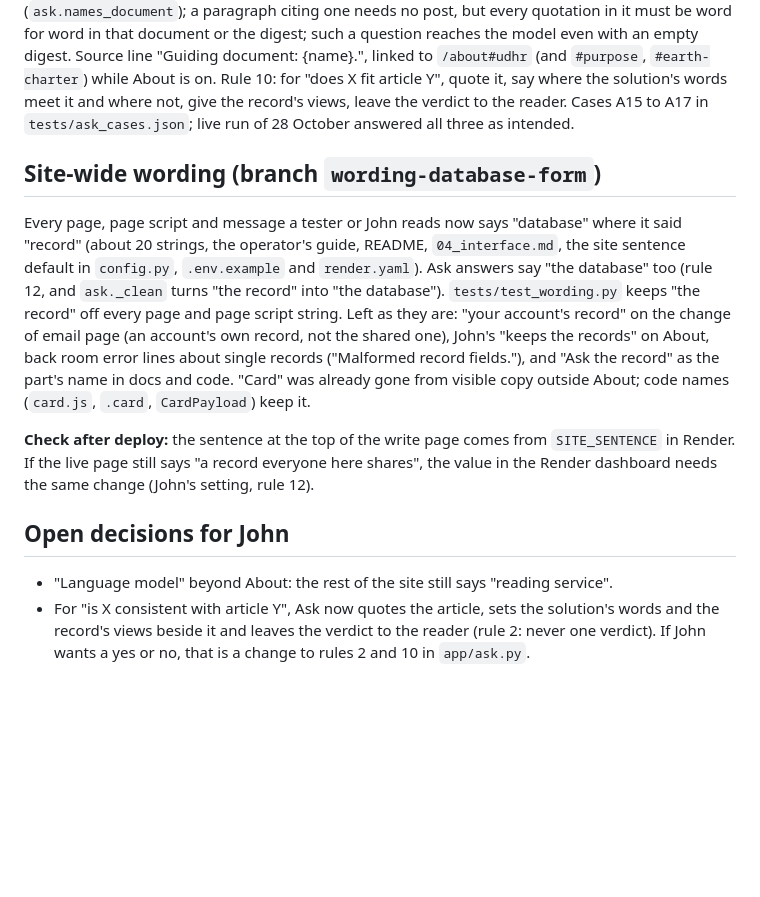
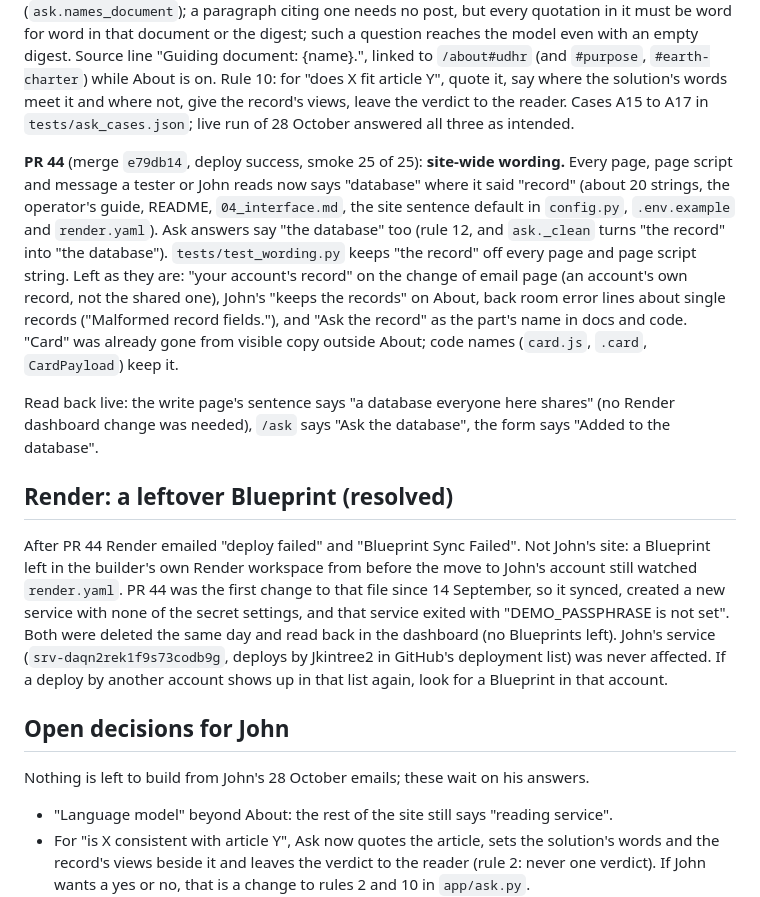
Before and after one commit to Jkintree2/open-collective-intelligence-demo, a Markdown page: docs/handoffs/2026-10-28-john-about-ask-wording.md, the part around the change. Drawn GitHub-style; blank space fills up the shorter version.

Commit message:
Handoff 28 October: PR 44 live, the leftover Render Blueprint resolved
Co-Authored-By: Claude Opus 5.5 <noreply@anthropic.com>

```diff
--- a/docs/handoffs/2026-10-28-john-about-ask-wording.md
+++ b/docs/handoffs/2026-10-28-john-about-ask-wording.md
@@ -11,13 +11,18 @@ John's two emails of 28 October ("Turning on Phase 3" and "Turning on Phase 3, s
 
 **PR 43** (merge `c5e3e87`, deploy success, smoke 25 of 25; live, "What does the UDHR say about privacy?" quotes Article 12): **Ask uses the guiding documents.** John asked "what does the UDHR say about privacy" and whether a global carbon tax is consistent with Earth Charter 7d; Ask said the record holds nothing. Causes in `app/ask.py`: rule 1 ("Use only the record"), `guard()` dropping any paragraph without a post, and the empty short cut before the call. Now the purpose, the Declaration and the Charter are sources D1 to D3 (`ask.DOCUMENTS`, from `principles.DOCUMENTS`), cited only when the question or an earlier one names a document, an article or a principle (`ask.names_document`); a paragraph citing one needs no post, but every quotation in it must be word for word in that document or the digest; such a question reaches the model even with an empty digest. Source line "Guiding document: {name}.", linked to `/about#udhr` (and `#purpose`, `#earth-charter`) while About is on. Rule 10: for "does X fit article Y", quote it, say where the solution's words meet it and where not, give the record's views, leave the verdict to the reader. Cases A15 to A17 in `tests/ask_cases.json`; live run of 28 October answered all three as intended.
 
-## Site-wide wording (branch `wording-database-form`)
+**PR 44** (merge `e79db14`, deploy success, smoke 25 of 25): **site-wide wording.** Every page, page script and message a tester or John reads now says "database" where it said "record" (about 20 strings, the operator's guide, README, `04_interface.md`, the site sentence default in `config.py`, `.env.example` and `render.yaml`). Ask answers say "the database" too (rule 12, and `ask._clean` turns "the record" into "the database"). `tests/test_wording.py` keeps "the record" off every page and page script string. Left as they are: "your account's record" on the change of email page (an account's own record, not the shared one), John's "keeps the records" on About, back room error lines about single records ("Malformed record fields."), and "Ask the record" as the part's name in docs and code. "Card" was already gone from visible copy outside About; code names (`card.js`, `.card`, `CardPayload`) keep it.
 
-Every page, page script and message a tester or John reads now says "database" where it said "record" (about 20 strings, the operator's guide, README, `04_interface.md`, the site sentence default in `config.py`, `.env.example` and `render.yaml`). Ask answers say "the database" too (rule 12, and `ask._clean` turns "the record" into "the database"). `tests/test_wording.py` keeps "the record" off every page and page script string. Left as they are: "your account's record" on the change of email page (an account's own record, not the shared one), John's "keeps the records" on About, back room error lines about single records ("Malformed record fields."), and "Ask the record" as the part's name in docs and code. "Card" was already gone from visible copy outside About; code names (`card.js`, `.card`, `CardPayload`) keep it.
+Read back live: the write page's sentence says "a database everyone here shares" (no Render dashboard change was needed), `/ask` says "Ask the database", the form says "Added to the database".
 
-**Check after deploy:** the sentence at the top of the write page comes from `SITE_SENTENCE` in Render. If the live page still says "a record everyone here shares", the value in the Render dashboard needs the same change (John's setting, rule 12).
+## Render: a leftover Blueprint (resolved)
+
+After PR 44 Render emailed "deploy failed" and "Blueprint Sync Failed". Not John's site: a Blueprint left in the builder's own Render workspace from before the move to John's account still watched `render.yaml`. PR 44 was the first change to that file since 14 September, so it synced, created a new service with none of the secret settings, and that service exited with "DEMO_PASSPHRASE is not set". Both were deleted the same day and read back in the dashboard (no Blueprints left). John's service (`srv-daqn2rek1f9s73codb9g`, deploys by Jkintree2 in GitHub's deployment list) was never affected. If a deploy by another account shows up in that list again, look for a Blueprint in that account.
 
 ## Open decisions for John
+
+Nothing is left to build from John's 28 October emails; these wait on his answers.
+
 
 * "Language model" beyond About: the rest of the site still says "reading service".
 * For "is X consistent with article Y", Ask now quotes the article, sets the solution's words and the record's views beside it and leaves the verdict to the reader (rule 2: never one verdict). If John wants a yes or no, that is a change to rules 2 and 10 in `app/ask.py`.
```
